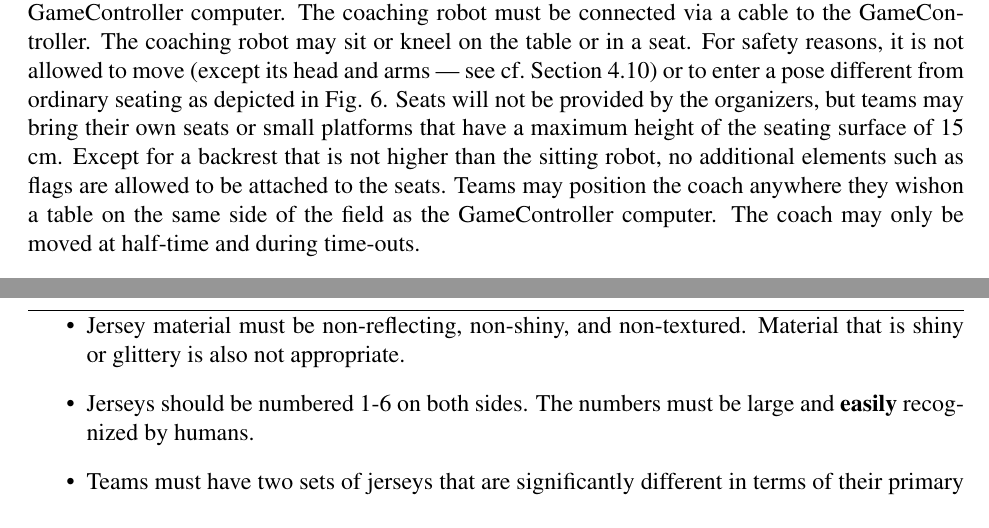
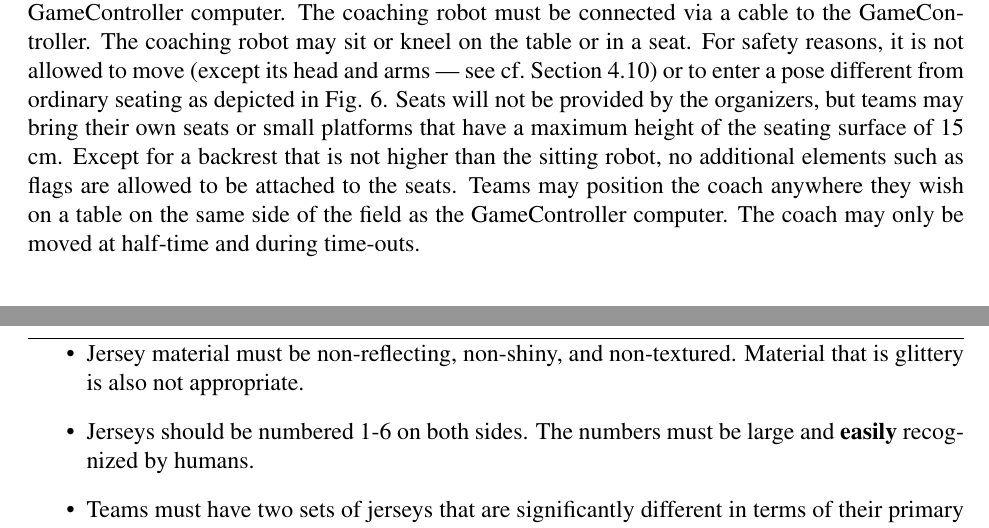
Before and after one commit to RoboCup-SPL/Rules, a LaTeX document (SPL-Rules.tex): two parts of pages 7 and 9 of 42, joined at a grey line, cut so that both start at the same text. Compiled offline with pdfLaTeX.

Commit message:
make some small edits for clarity

```diff
--- a/SPL-Rules.tex
+++ b/SPL-Rules.tex
@@ -248,7 +248,7 @@ Only one field player may enter their own penalty area at any given time. Each o
 
 The purpose of the coaching robot is to observe the game from an external position and to give tactical and strategic advice to its team's field players. This is realized by sending messages via a dedicated GameController interface (\cf Section \ref{sec:wireless}). The coaching robot may not communicate via any other mechanism.  A coach is not directly connected to its teammates and should not serve as a remote controller or external vision system.
 
-The coaching robot is not placed on the field but on a table on the same side of the field as the GameController computer.  The coaching robot must be connected via a cable to the GameController. The coaching robot may sit or kneel on the table or in a seat. For safety reasons, it is not allowed to move (except its head and arms --- see \cf Section \ref{sec:coach_motion}) or to enter a pose different from ordinary seating as depicted in Fig. \ref{fig:coaches}.  Seats will not be provided by the organizers, but teams may bring their own seats or small platforms that have a maximum height of the seating surface of 15 cm. Except for a backrest that is not higher than the sitting robot, no additional elements such as flags are allowed to be attached to the seats. Teams may position the coach anywhere they wishon a table on the same side of the field as the GameController computer.  The coach may only be moved at half-time and during time-outs.
+The coaching robot is not placed on the field but on a table on the same side of the field as the GameController computer.  The coaching robot must be connected via a cable to the GameController. The coaching robot may sit or kneel on the table or in a seat. For safety reasons, it is not allowed to move (except its head and arms --- see \cf Section \ref{sec:coach_motion}) or to enter a pose different from ordinary seating as depicted in Fig. \ref{fig:coaches}.  Seats will not be provided by the organizers, but teams may bring their own seats or small platforms that have a maximum height of the seating surface of 15 cm. Except for a backrest that is not higher than the sitting robot, no additional elements such as flags are allowed to be attached to the seats. Teams may position the coach anywhere they wish on a table on the same side of the field as the GameController computer.  The coach may only be moved at half-time and during time-outs.
 
 \begin{figure}[t]
   \centerline{\includegraphics[width=\columnwidth]{figs/coaching-robots}}
@@ -281,7 +281,7 @@ Teams may use jerseys purchased at RoboCup 2013 or RoboCup 2014 (magenta and cya
 \item Jerseys should not contain distractors, such as large pictures of SPL balls or white stripes on green jerseys.
 \item All players on a team must wear identical jerseys, including the goalkeeper.
 \item A team must wear the jerseys that it starts a game in for the entire game.
-\item Jersey material must be non-reflecting, non-shiny, and non-textured.  Material that is shiny or glittery is also not appropriate.
+\item Jersey material must be non-reflecting, non-shiny, and non-textured.  Material that is glittery is also not appropriate.
 \item Jerseys should be numbered 1-6 on both sides.  The numbers must be large and {\bf easily} recognized by humans.
 \item Teams must have two sets of jerseys that are significantly different in terms of their primary color.
 \item Designs must be submitted to \url{rc-spl-tc@lists.robocup.org} for approval by May 1, 2017. If the team has jersey prototypes, they should submit close-up images of a robot wearing the jersey - these images should be taken from front, back, and side angles.  If the team has no prototypes, then designs depicting the expected jersey should be submitted.  All images and designs should be submitted in pdf or jpg format.  If a team does not submit designs by the deadline, they must either use their approved jerseys from RoboCup 2015/2016 or use the magenta and cyan jerseys from RoboCup 2013/2014 (and find a way to obtain these jerseys for themselves).
```
